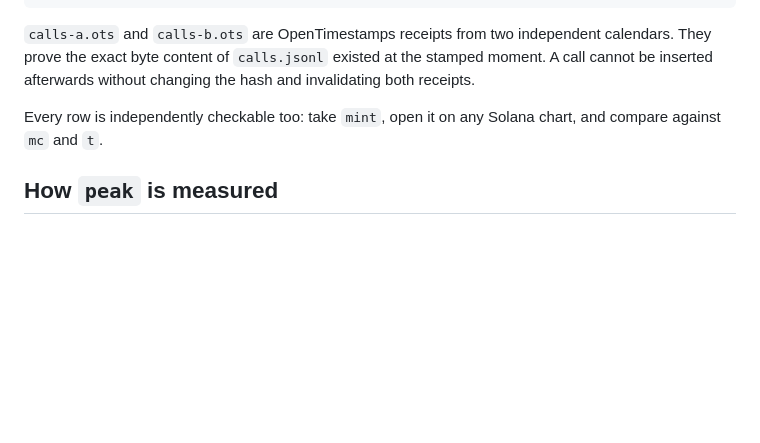
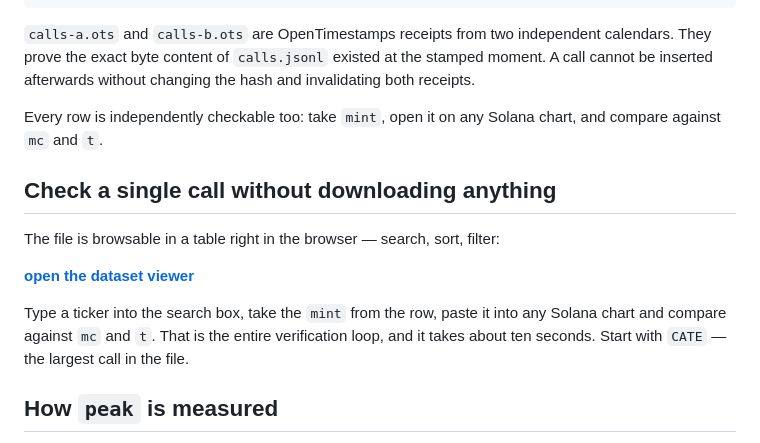
Before and after one commit to Smurfetc/solana-memecoin-calls-dataset, a Markdown page: README.md, the part around the change. Rendered like a GitHub page; blank space fills up the shorter version.

Commit message:
README: point readers at the in-browser viewer
Verification no longer requires downloading the file — the dataset is searchable and
filterable in the browser, so checking a single call takes about ten seconds.

Co-Authored-By: Claude Opus 5 <noreply@anthropic.com>

```diff
--- a/README.md
+++ b/README.md
@@ -74,6 +74,16 @@ inserted afterwards without changing the hash and invalidating both receipts.
 Every row is independently checkable too: take `mint`, open it on any Solana chart, and compare
 against `mc` and `t`.
 
+## Check a single call without downloading anything
+
+The file is browsable in a table right in the browser — search, sort, filter:
+
+**[open the dataset viewer](https://huggingface.co/datasets/Smurfetc/solana-memecoin-calls/viewer/default/train)**
+
+Type a ticker into the search box, take the `mint` from the row, paste it into any Solana
+chart and compare against `mc` and `t`. That is the entire verification loop, and it takes
+about ten seconds. Start with `CATE` — the largest call in the file.
+
 ## How `peak` is measured
 
 `peak` is the highest market cap reached **after** the call divided by the market cap **at** the
```
